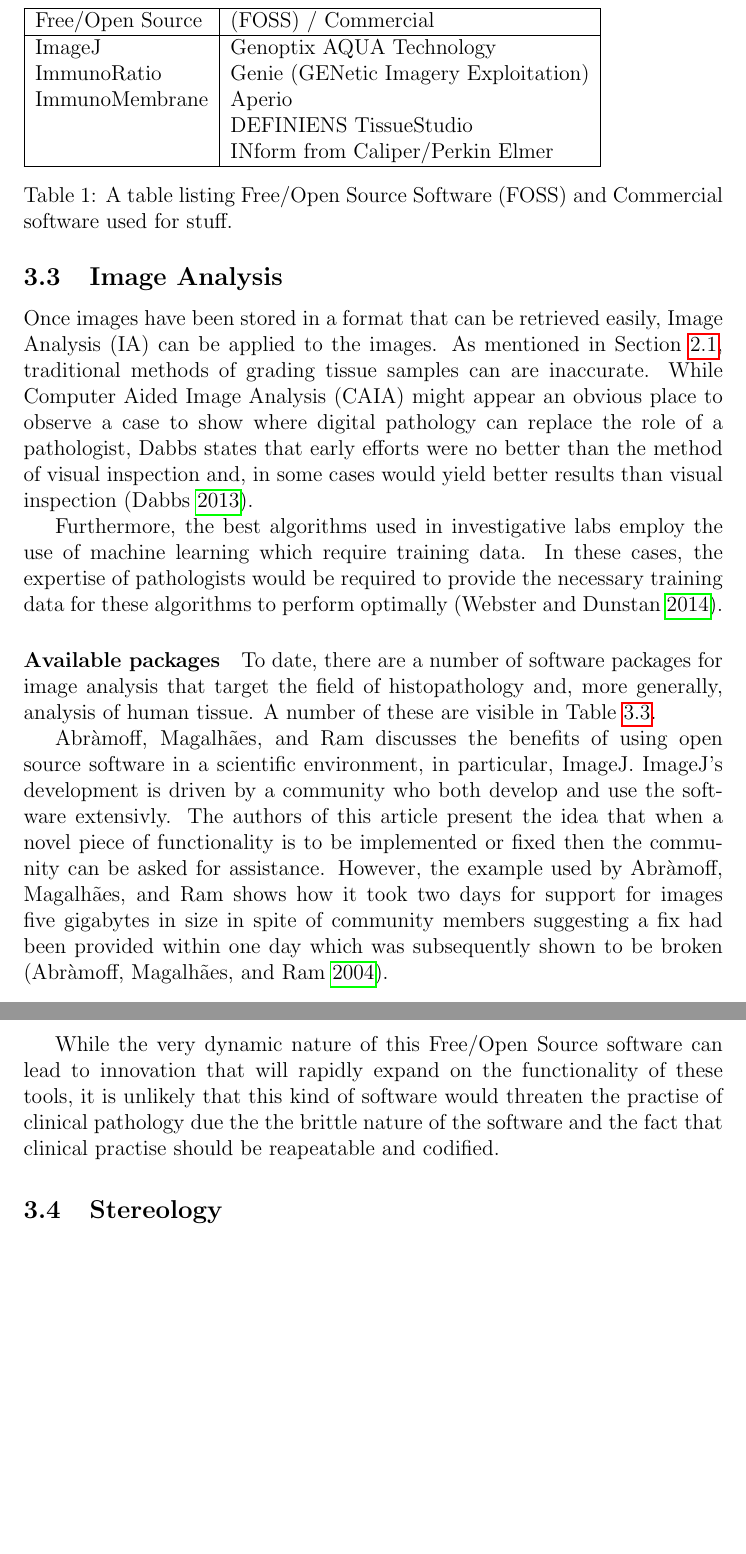
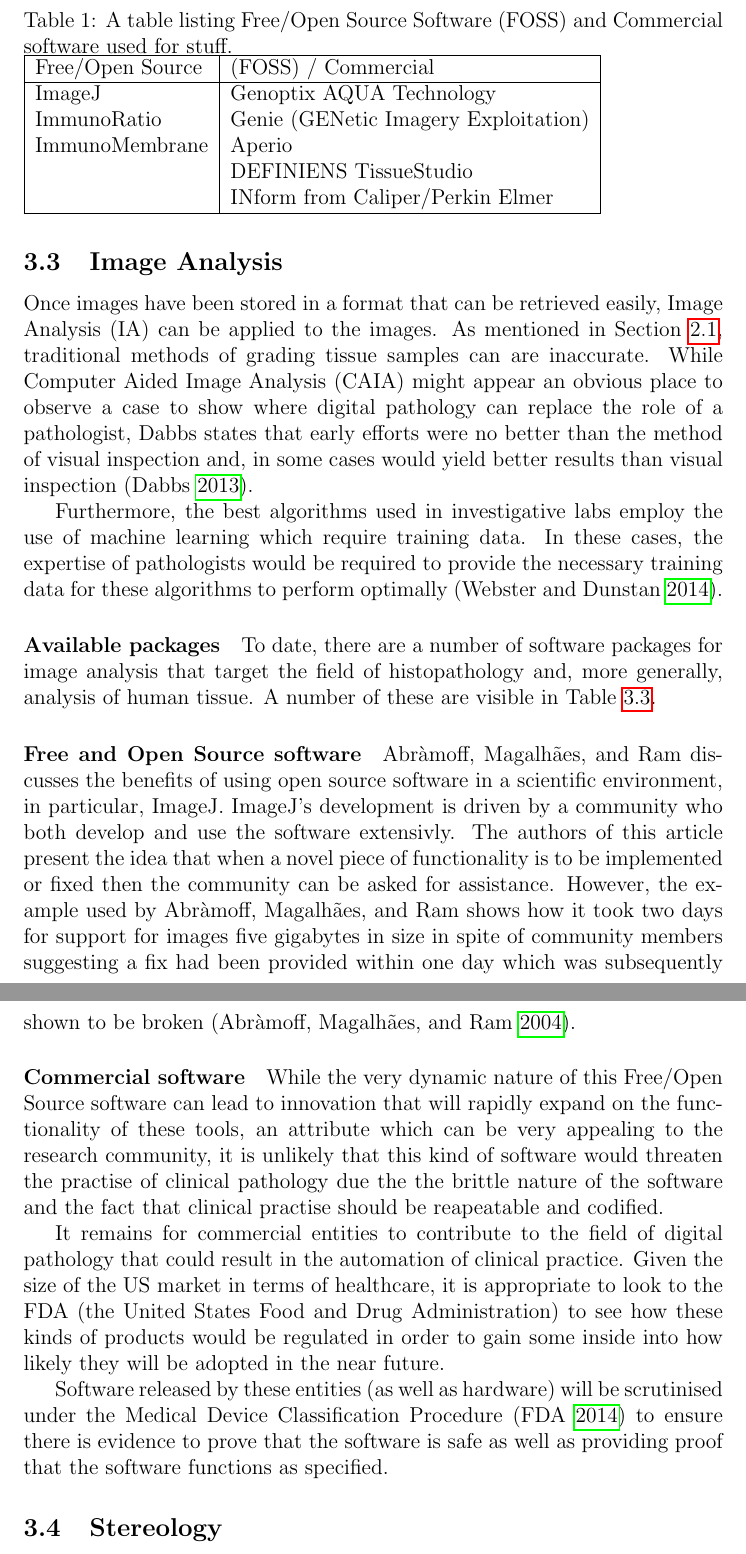
Before and after one commit to hiraethus/msc-bioimaging-essay-1, a LaTeX paper (essay.tex): two parts of pages 4 and 5 of 7, joined at a grey line, cut so that both start at the same text, the shorter picture padded with empty space. Compiled offline with pdfLaTeX.

Commit message:
Talk about commercial software

```diff
--- a/essay.tex
+++ b/essay.tex
@@ -121,6 +121,7 @@
 
 \begin{table}
 \label{tab:software}
+\caption{A table listing Free/Open Source Software (FOSS) and Commercial software used for stuff.}
 \begin{tabular}{|  l | l |}
 	\hline
 	Free/Open Source & (FOSS) / Commercial \\ \hline
@@ -130,9 +131,10 @@
 	& DEFINIENS TissueStudio \\
 	& INform from Caliper/Perkin Elmer \\ \hline
 \end{tabular}
-\caption{A table listing Free/Open Source Software (FOSS) and Commercial software used for stuff.}
+
 \end{table}
 
+\paragraph{Free and Open Source software}
 \citeauthor{abramoff2004image} discusses the benefits of using open source software in a scientific environment, in
 particular, ImageJ. ImageJ's development is driven by a community who both develop and use the software extensivly. The
 authors of this article present the idea that when a novel piece of functionality is to be implemented or fixed then the
@@ -140,10 +142,22 @@
 it took two days for support for images five gigabytes in size in spite of community members suggesting a fix had been
 provided within one day which was subsequently shown to be broken \parencite{abramoff2004image}.
 
+\paragraph{Commercial software}
 While the very dynamic nature of this Free/Open Source software can lead to innovation that will rapidly expand on the
-functionality of these tools, it is unlikely that this kind of software would threaten the practise of clinical
-pathology due the the brittle nature of the software and the fact that clinical practise should be reapeatable and
-codified.
+functionality of these tools, an attribute which can be very appealing to the research community, it is unlikely that
+this kind of software would threaten the practise of clinical pathology due the the brittle nature of the software and
+the fact that clinical practise should be reapeatable and codified.
+
+It remains for commercial entities to contribute to the field of digital pathology that could result in the automation of
+clinical practice. Given the size of the US market in terms of healthcare, it is appropriate to look to the FDA (the
+United States Food and Drug Administration) to see how these kinds of products would be regulated in order to gain some
+inside into how likely they will be adopted in the near future.
+
+Software released by these entities (as well as hardware) will be scrutinised under the Medical Device Classification
+Procedure \parencite{fdadevices} to ensure there is evidence to prove that the software is safe as well as providing
+proof that the software functions as specified.
+
+
 
 \subsection{Stereology}
 Image processing provides an automated process for deriving reproducible and quantifiable metrics of the
```
Also changed, not shown: essay.bib (+11 -0 lines).
